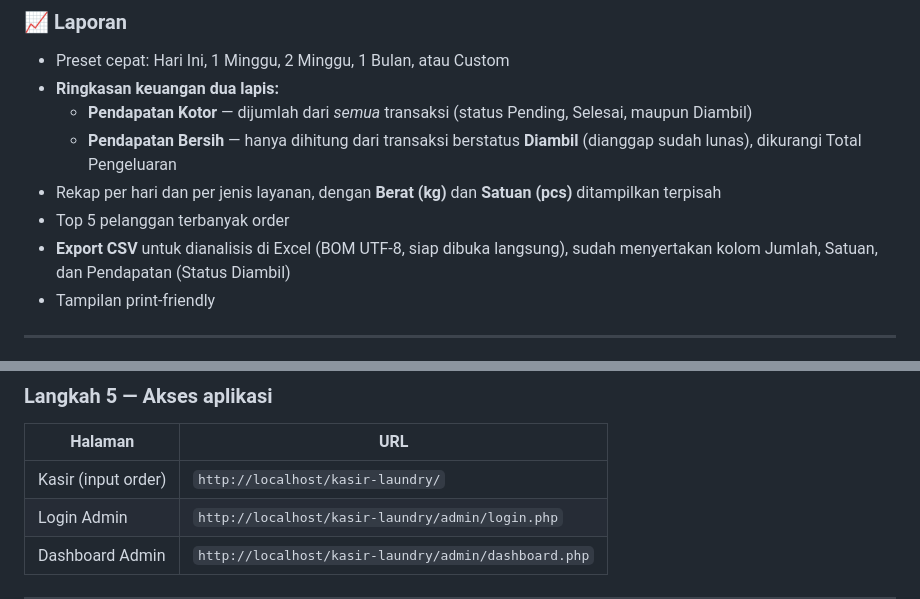
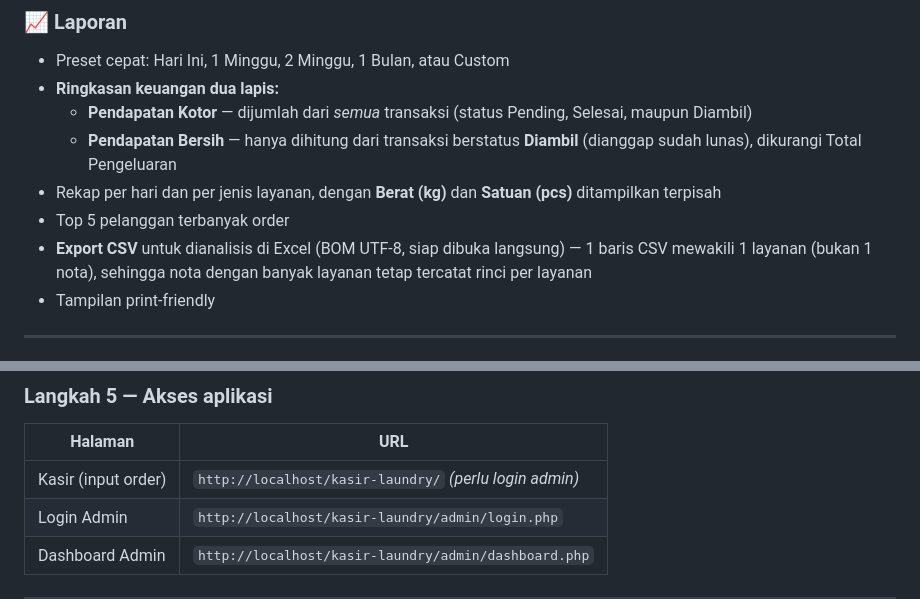
Before and after one commit to DefarelLabs/kasir-laundry, a Markdown page: README.md, 2 parts joined by grey strips. GitHub-like rendering.

```diff
--- a/README.md
+++ b/README.md
@@ -46,7 +48,7 @@
   - **Pendapatan Bersih** — hanya dihitung dari transaksi berstatus **Diambil** (dianggap sudah lunas), dikurangi Total Pengeluaran
 - Rekap per hari dan per jenis layanan, dengan **Berat (kg)** dan **Satuan (pcs)** ditampilkan terpisah
 - Top 5 pelanggan terbanyak order
-- **Export CSV** untuk dianalisis di Excel (BOM UTF-8, siap dibuka langsung), sudah menyertakan kolom Jumlah, Satuan, dan Pendapatan (Status Diambil)
+- **Export CSV** untuk dianalisis di Excel (BOM UTF-8, siap dibuka langsung) — 1 baris CSV mewakili 1 layanan (bukan 1 nota), sehingga nota dengan banyak layanan tetap tercatat rinci per layanan
 - Tampilan print-friendly
 
 ---
@@ -143,7 +145,7 @@ http://localhost/permana-laundry/setup.php
 
 | Halaman              | URL                                                   |
 |----------------------|-------------------------------------------------------|
-| Kasir (input order)  | `http://localhost/kasir-laundry/`                   |
+| Kasir (input order)  | `http://localhost/kasir-laundry/` *(perlu login admin)* |
 | Login Admin          | `http://localhost/kasir-laundry/admin/login.php`    |
 | Dashboard Admin      | `http://localhost/kasir-laundry/admin/dashboard.php`|
 
```
Also changed, not shown: other parts of README.md (+45 -32 lines).
